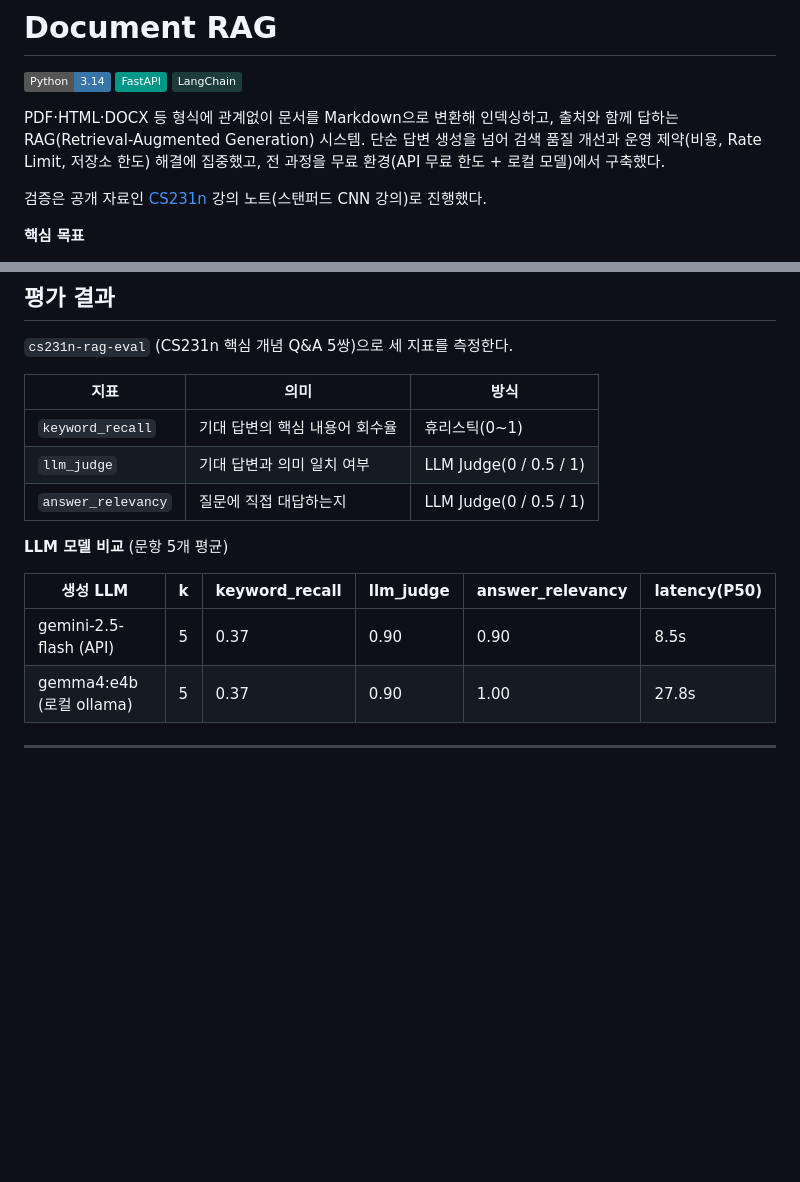
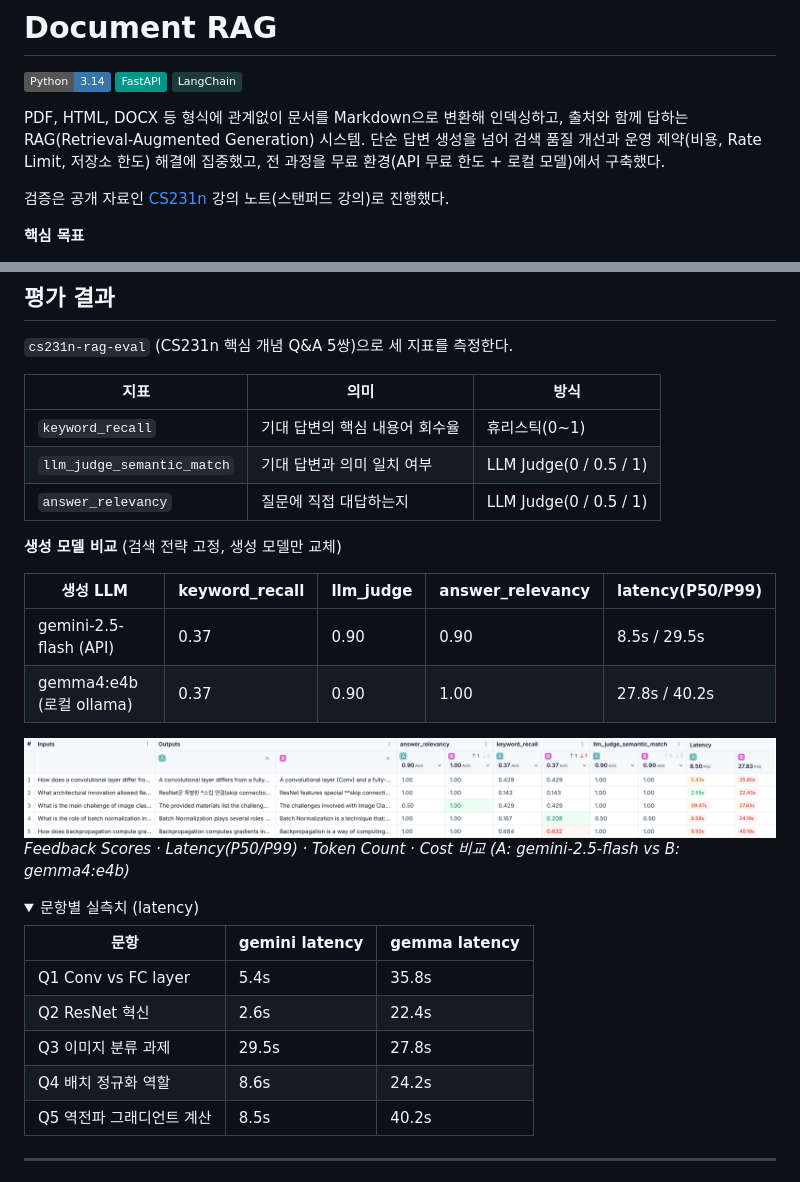
Before and after one commit to nuebaek/knowledge-gardener, a Markdown page: README.md, 2 parts joined by grey strips. GitHub-like rendering; pictures changed too: docs/langsmith-summary.png (added); folded sections open; badges without logos; blank space fills up the shorter version.

```diff
--- a/README.md
+++ b/README.md
@@ -4,10 +4,10 @@
 ![FastAPI](https://img.shields.io/badge/FastAPI-009688?logo=fastapi&logoColor=white)
 ![LangChain](https://img.shields.io/badge/LangChain-1C3C3C)
 
-PDF·HTML·DOCX 등 형식에 관계없이 문서를 Markdown으로 변환해 인덱싱하고, 출처와 함께 답하는 RAG(Retrieval-Augmented Generation) 시스템.
+PDF, HTML, DOCX 등 형식에 관계없이 문서를 Markdown으로 변환해 인덱싱하고, 출처와 함께 답하는 RAG(Retrieval-Augmented Generation) 시스템.
 단순 답변 생성을 넘어 검색 품질 개선과 운영 제약(비용, Rate Limit, 저장소 한도) 해결에 집중했고, 전 과정을 무료 환경(API 무료 한도 + 로컬 모델)에서 구축했다.
 
-검증은 공개 자료인 [CS231n](https://cs231n.github.io/) 강의 노트(스탠퍼드 CNN 강의)로 진행했다.
+검증은 공개 자료인 [CS231n](https://cs231n.github.io/) 강의 노트(스탠퍼드 강의)로 진행했다.
 
 **핵심 목표**
 - 다양한 형식의 문서를 하나의 검색 가능한 지식베이스로 통합
@@ -73,12 +86,29 @@ rag-project/
 | 지표 | 의미 | 방식 |
 |---|---|---|
 | `keyword_recall` | 기대 답변의 핵심 내용어 회수율 | 휴리스틱(0~1) |
-| `llm_judge` | 기대 답변과 의미 일치 여부 | LLM Judge(0 / 0.5 / 1) |
+| `llm_judge_semantic_match` | 기대 답변과 의미 일치 여부 | LLM Judge(0 / 0.5 / 1) |
 | `answer_relevancy` | 질문에 직접 대답하는지 | LLM Judge(0 / 0.5 / 1) |
 
-**LLM 모델 비교** (문항 5개 평균)
+**생성 모델 비교** (검색 전략 고정, 생성 모델만 교체)
 
-| 생성 LLM | k | keyword_recall | llm_judge | answer_relevancy | latency(P50) |
-|---|---|---|---|---|---|
-| gemini-2.5-flash (API) | 5 | 0.37 | 0.90 | 0.90 | 8.5s |
-| gemma4:e4b (로컬 ollama) | 5 | 0.37 | 0.90 | 1.00 | 27.8s |
+| 생성 LLM | keyword_recall | llm_judge | answer_relevancy | latency(P50/P99) |
+|---|---|---|---|---|
+| gemini-2.5-flash (API) | 0.37 | 0.90 | 0.90 | 8.5s / 29.5s |
+| gemma4:e4b (로컬 ollama) | 0.37 | 0.90 | 1.00 | 27.8s / 40.2s |
+
+
+![LangSmith 비교 요약](docs/langsmith-summary.png)
+*Feedback Scores · Latency(P50/P99) · Token Count · Cost 비교 (A: gemini-2.5-flash vs B: gemma4:e4b)*
+
+<details>
+<summary>문항별 실측치 (latency)</summary>
+
+| 문항 | gemini latency | gemma latency |
+|---|---|---|
+| Q1 Conv vs FC layer | 5.4s | 35.8s |
+| Q2 ResNet 혁신 | 2.6s | 22.4s |
+| Q3 이미지 분류 과제 | 29.5s  | 27.8s |
+| Q4 배치 정규화 역할 | 8.6s | 24.2s |
+| Q5 역전파 그래디언트 계산 | 8.5s  | 40.2s |
+
+
```
Also changed, not shown: other parts of README.md (+43 -22 lines), docs/retro-week7.md (added, +38 -0 lines), 2 other files.
